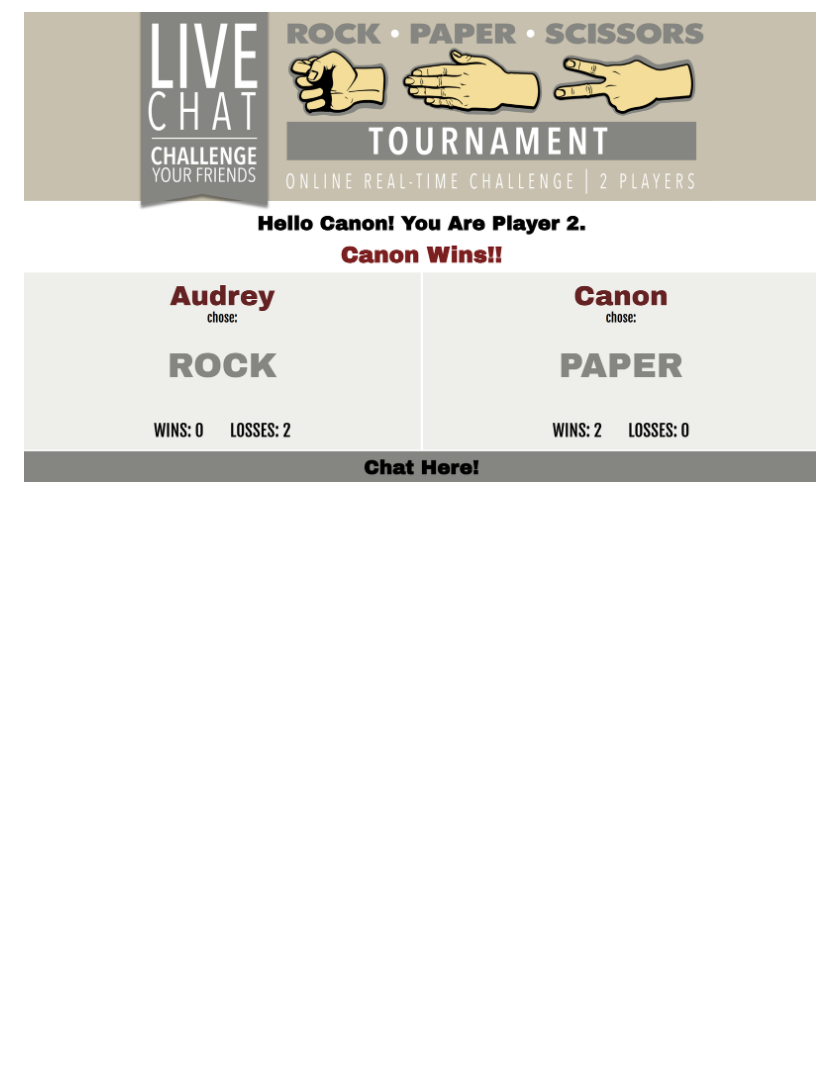
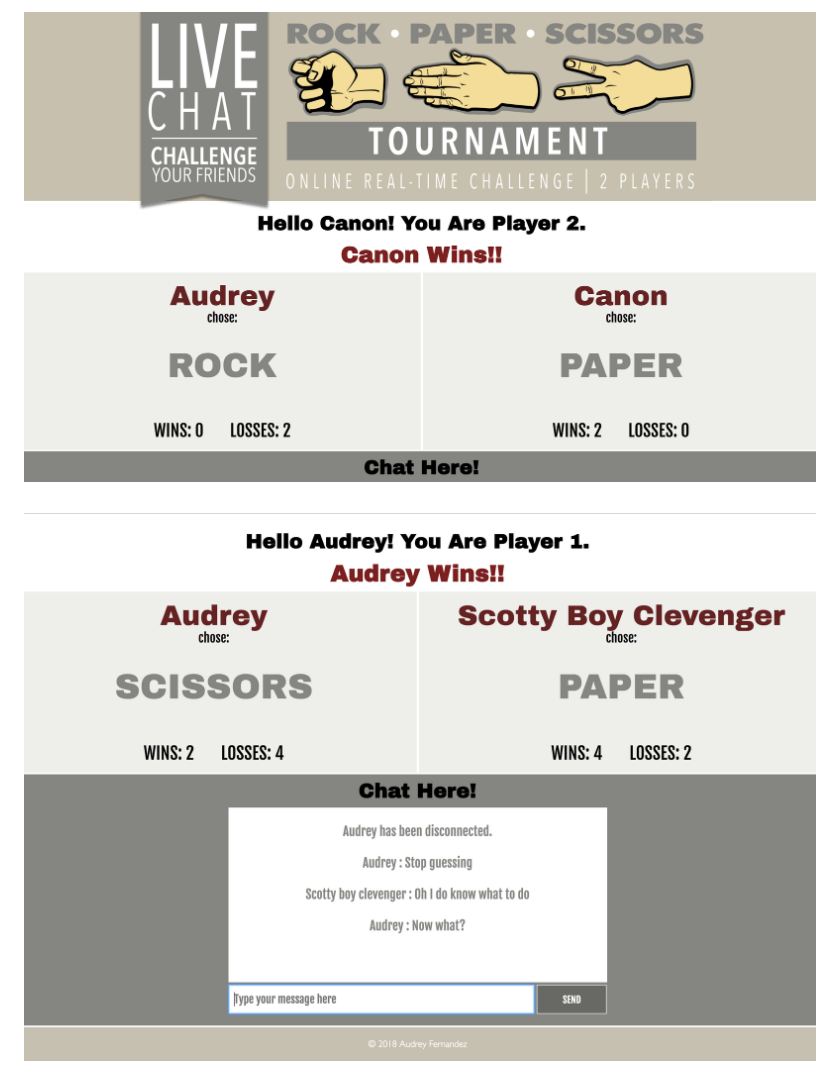
Before and after one commit to audreyf72/RPS-Multiplayer, a Markdown page: README.md, the part around the change printed below. GitHub-like rendering; pictures changed too: assets/images/screenshot4.png (added); blank space fills up the shorter version.

Commit message:
Readme screenshot updates

```diff
--- a/README.md
+++ b/README.md
@@ -36,4 +36,8 @@ Players will be able to chat while playing. Perfect for catching up when the gam
 
 ##
 
-![Alt text](/assets/images/screenshot3.png?raw=true "Rock Paper Scissors")
+![Alt text](/assets/images/screenshot3.png?raw=true "Player Scores")
+
+##
+
+![Alt text](/assets/images/screenshot4.png?raw=true "Chat")
```
Also changed, not shown: other parts of README.md (+2 -2 lines).
